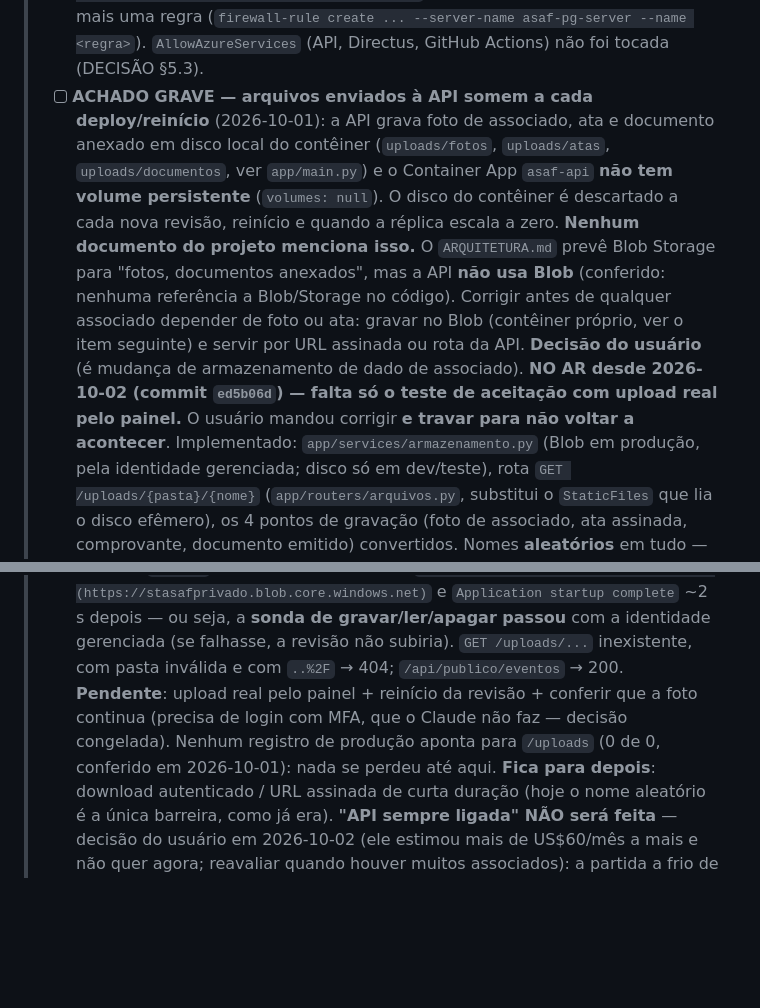
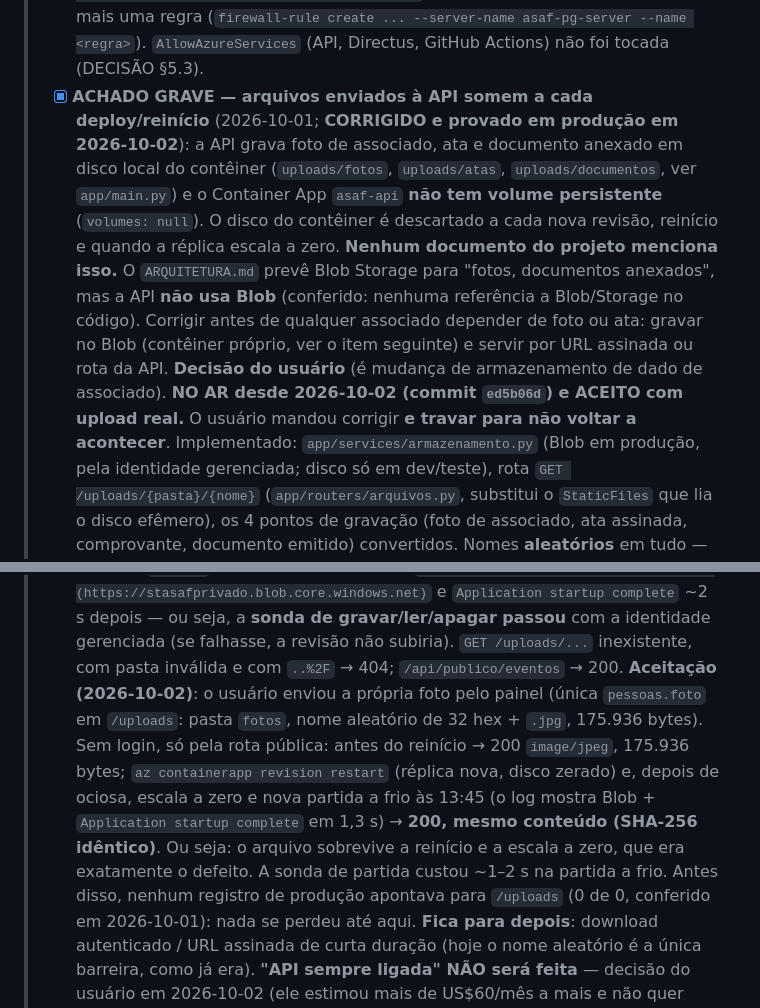
Before and after one commit to Arca-da-Familia/asaf, a Markdown page: PLANO_PROJETO.md, 2 parts joined by grey strips. GitHub-like rendering; blank space fills up the shorter version.

Commit message:
docs: PLANO fecha o achado dos arquivos que somem - aceito em producao com upload real, restart e partida a frio
Co-Authored-By: Claude Sonnet 5.5 <noreply@anthropic.com>

```diff
--- a/PLANO_PROJETO.md
+++ b/PLANO_PROJETO.md
@@ -574,7 +574,7 @@ retrabalho que a seção 4.1 existe pra evitar.
 >       for um terceiro endereço, criar mais uma regra (`firewall-rule create ... --server-name
 >       asaf-pg-server --name <regra>`). `AllowAzureServices` (API, Directus, GitHub Actions) não
 >       foi tocada (DECISÃO §5.3).
-> - [ ] **ACHADO GRAVE — arquivos enviados à API somem a cada deploy/reinício** (2026-10-01): a
+> - [x] **ACHADO GRAVE — arquivos enviados à API somem a cada deploy/reinício** (2026-10-01; **CORRIGIDO e provado em produção em 2026-10-02**): a
 >       API grava foto de associado, ata e documento anexado em disco local do contêiner
 >       (`uploads/fotos`, `uploads/atas`, `uploads/documentos`, ver `app/main.py`) e o Container
 >       App `asaf-api` **não tem volume persistente** (`volumes: null`). O disco do contêiner é
@@ -584,8 +584,7 @@ retrabalho que a seção 4.1 existe pra evitar.
 >       Blob/Storage no código). Corrigir antes de qualquer associado depender de foto ou ata:
 >       gravar no Blob (contêiner próprio, ver o item seguinte) e servir por URL assinada ou rota
 >       da API. **Decisão do usuário** (é mudança de armazenamento de dado de associado).
->       **NO AR desde 2026-10-02 (commit `ed5b06d`) — falta só o teste de aceitação com upload
->       real pelo painel.** O usuário mandou corrigir **e travar para não voltar a acontecer**.
+>       **NO AR desde 2026-10-02 (commit `ed5b06d`) e ACEITO com upload real.** O usuário mandou corrigir **e travar para não voltar a acontecer**.
 >       Implementado: `app/services/armazenamento.py` (Blob em produção, pela identidade gerenciada;
 >       disco só em dev/teste), rota `GET /uploads/{pasta}/{nome}` (`app/routers/arquivos.py`,
 >       substitui o `StaticFiles` que lia o disco efêmero), os 4 pontos de gravação (foto de
@@ -616,9 +615,14 @@ retrabalho que a seção 4.1 existe pra evitar.
 >       da partida mostra `armazenamento de arquivos: Azure Blob (https://stasafprivado.blob.core.windows.net)`
 >       e `Application startup complete` ~2 s depois — ou seja, a **sonda de gravar/ler/apagar passou**
 >       com a identidade gerenciada (se falhasse, a revisão não subiria). `GET /uploads/...` inexistente,
->       com pasta inválida e com `..%2F` → 404; `/api/publico/eventos` → 200. **Pendente**: upload real
->       pelo painel + reinício da revisão + conferir que a foto continua (precisa de login com MFA, que o
->       Claude não faz — decisão congelada). Nenhum registro de produção aponta para
+>       com pasta inválida e com `..%2F` → 404; `/api/publico/eventos` → 200. **Aceitação (2026-10-02)**: o
+>       usuário enviou a própria foto pelo painel (única `pessoas.foto` em `/uploads`: pasta `fotos`,
+>       nome aleatório de 32 hex + `.jpg`, 175.936 bytes). Sem login, só pela rota pública: antes do
+>       reinício → 200 `image/jpeg`, 175.936 bytes; `az containerapp revision restart` (réplica nova,
+>       disco zerado) e, depois de ociosa, escala a zero e nova partida a frio às 13:45 (o log mostra
+>       Blob + `Application startup complete` em 1,3 s) → **200, mesmo conteúdo (SHA-256 idêntico)**.
+>       Ou seja: o arquivo sobrevive a reinício e a escala a zero, que era exatamente o defeito. A
+>       sonda de partida custou ~1–2 s na partida a frio. Antes disso, nenhum registro de produção apontava para
 >       `/uploads` (0 de 0, conferido em 2026-10-01): nada se perdeu até aqui. **Fica para depois**:
 >       download autenticado / URL assinada de curta duração (hoje o nome aleatório é a única
 >       barreira, como já era). **"API sempre ligada" NÃO será feita** — decisão do usuário em
```
